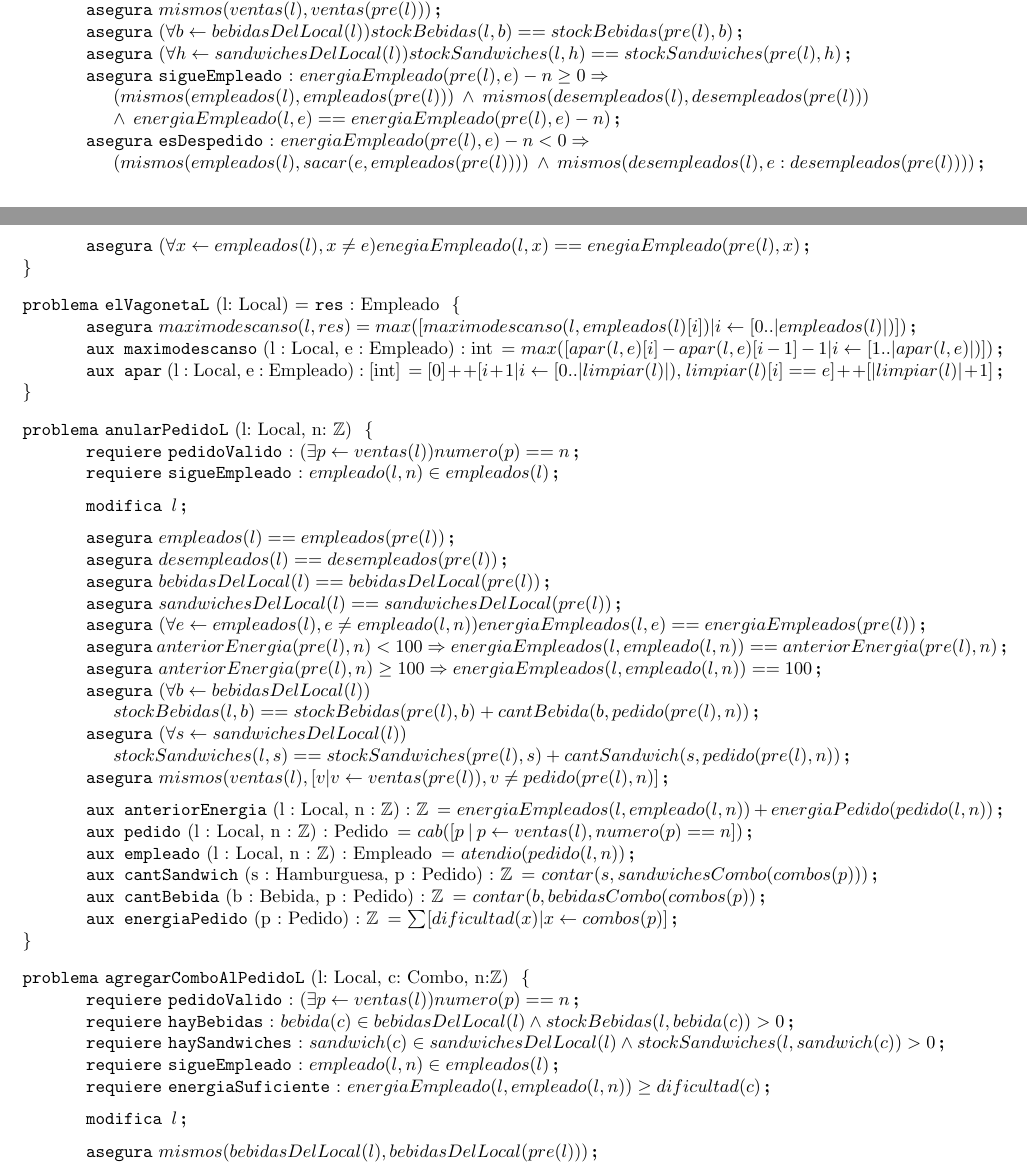
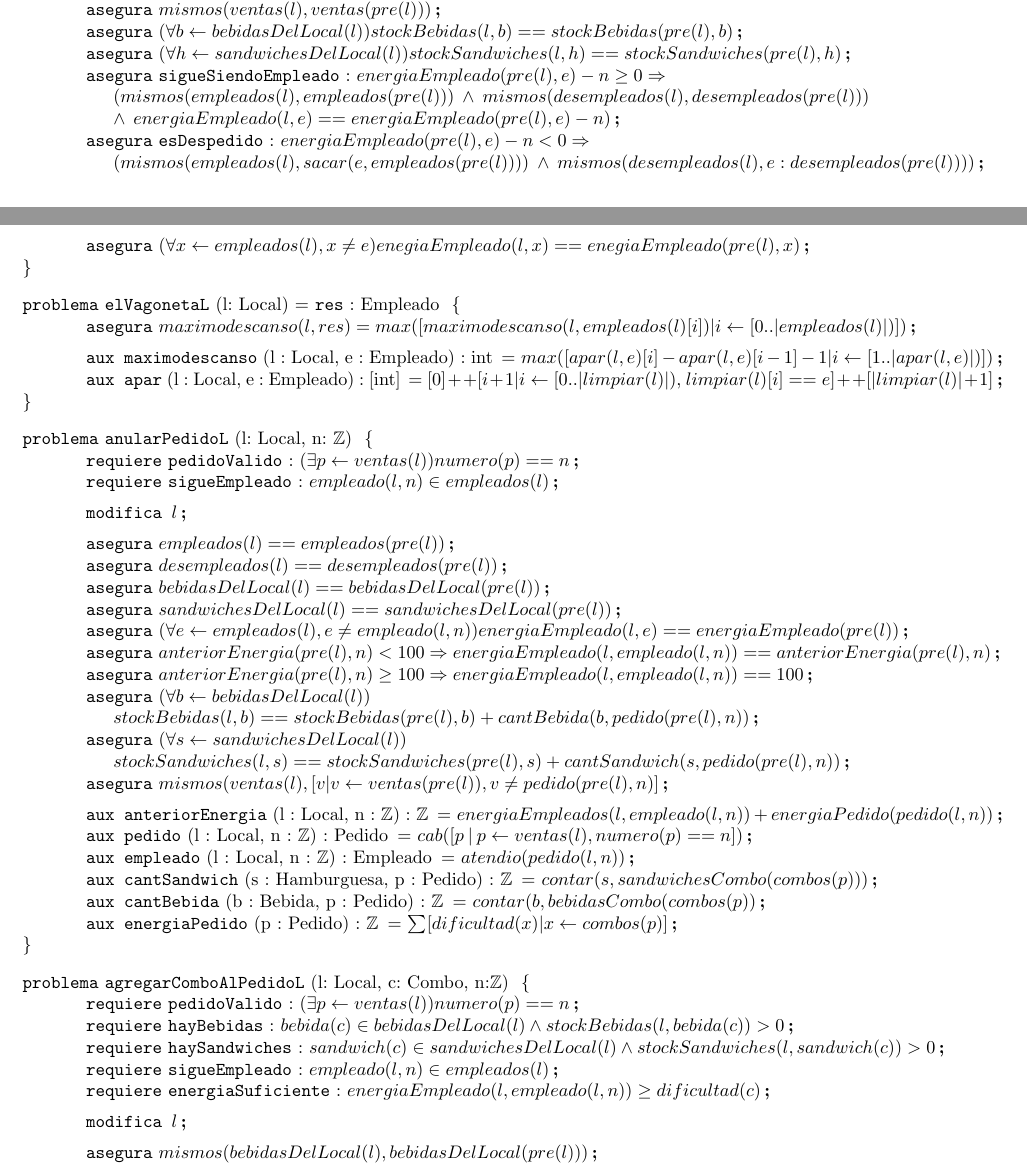
Before and after one commit to ABorgna/algo1-tpe, a LaTeX document (resolucion.tex, which reads espec/local.tex): two parts of pages 5 and 6 of 7, joined at a grey line, cut so that both start at the same text. Compiled offline with pdfLaTeX.

Commit message:
Espero no borrar nada esta vez, un par de detalles

```diff
--- a/espec/local.tex
+++ b/espec/local.tex
@@ -127,7 +127,7 @@
 	 \asegura{mismos(ventas(l),ventas(pre(l)))}
 	 \asegura{(\forall b \selec bebidasDelLocal(l)) stockBebidas(l,b) == stockBebidas(pre(l),b)}
 	 \asegura{(\forall h \selec sandwichesDelLocal(l)) stockSandwiches(l,h) == stockSandwiches(pre(l),h)}
-	 \asegura[sigueEmpleado]{energiaEmpleado(pre(l),e)-n \geq 0 \Rightarrow \\
+	 \asegura[sigueSiendoEmpleado]{energiaEmpleado(pre(l),e)-n \geq 0 \Rightarrow \\
 	 (mismos(empleados(l),empleados(pre(l))) \: \land \:  mismos(desempleados(l),desempleados(pre(l))) \\
 	 \land \: energiaEmpleado(l,e) == energiaEmpleado(pre(l),e)-n)}
 	 \asegura[esDespedido]{energiaEmpleado(pre(l),e)-n < 0 \Rightarrow \\
@@ -137,6 +137,9 @@
 
 \begin{problema}{elVagonetaL}{l: Local}{Empleado}
    \asegura{maximodescanso(l,res)=max([maximodescanso(l,empleados(l)[i])|i \leftarrow [0..|empleados(l)|)])}
+
+	\medskip
+
    \aux{maximodescanso}{l : Local, e : Empleado}{int}{max([apar(l,e)[i]-apar(l,e)[i-1]-1 | i\leftarrow [1..|apar(l,e)|)])}
    \aux{apar}{l : Local, e : Empleado}{[int]}{[0]++[i+1 | i \leftarrow [0..|limpiar(l)|), \: limpiar(l)[i]==e]++ [|limpiar(l)|+1]}
 \end{problema}
@@ -156,9 +159,9 @@
     \asegura{desempleados(l) == desempleados(pre(l))}
     \asegura{bebidasDelLocal(l) == bebidasDelLocal(pre(l))}
     \asegura{sandwichesDelLocal(l) == sandwichesDelLocal(pre(l))}
-    \asegura{(\forall e \selec empleados(l), e \neq empleado(l,n)) energiaEmpleados(l,e) == energiaEmpleados(pre(l))}
-    \asegura{anteriorEnergia(pre(l),n) < 100 \Rightarrow energiaEmpleados(l,empleado(l,n)) == anteriorEnergia(pre(l),n) }
-    \asegura{anteriorEnergia(pre(l),n) \geq 100 \Rightarrow energiaEmpleados(l,empleado(l,n)) == 100}
+    \asegura{(\forall e \selec empleados(l), e \neq empleado(l,n)) energiaEmpleado(l,e) == energiaEmpleado(pre(l))}
+    \asegura{anteriorEnergia(pre(l),n) < 100 \Rightarrow energiaEmpleado(l,empleado(l,n)) == anteriorEnergia(pre(l),n) }
+    \asegura{anteriorEnergia(pre(l),n) \geq 100 \Rightarrow energiaEmpleado(l,empleado(l,n)) == 100}
     \asegura{(\forall b \selec bebidasDelLocal(l)) \\
     	stockBebidas(l,b) == stockBebidas(pre(l),b) + cantBebida(b,pedido(pre(l),n))}
     \asegura{(\forall s \selec sandwichesDelLocal(l)) \\
```
Also changed, not shown: espec/local.tex (2 more changed lines).
